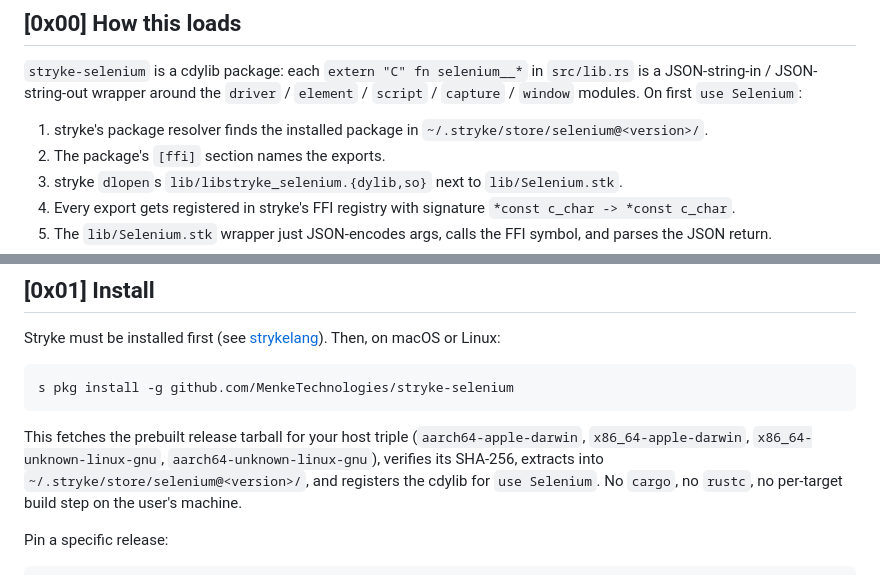
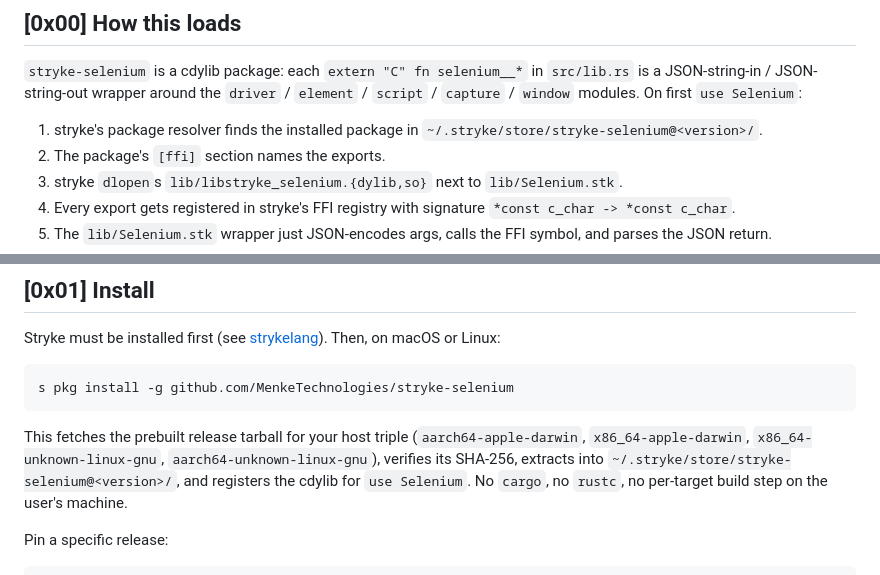
Before and after one commit to MenkeTechnologies/stryke-selenium, a Markdown page: README.md, 2 parts joined by grey strips. Rendered like a GitHub page.

Commit message:
docs: refresh stale counts — store path selenium@ → stryke-selenium@

```diff
--- a/README.md
+++ b/README.md
@@ -53,7 +53,7 @@ in `src/lib.rs` is a JSON-string-in / JSON-string-out wrapper around the
 `use Selenium`:
 
 1. stryke's package resolver finds the installed package in
-   `~/.stryke/store/selenium@<version>/`.
+   `~/.stryke/store/stryke-selenium@<version>/`.
 2. The package's `[ffi]` section names the exports.
 3. stryke `dlopen`s `lib/libstryke_selenium.{dylib,so}` next to
    `lib/Selenium.stk`.
@@ -89,7 +89,7 @@ s pkg install -g github.com/MenkeTechnologies/stryke-selenium
 This fetches the prebuilt release tarball for your host triple
 (`aarch64-apple-darwin`, `x86_64-apple-darwin`,
 `x86_64-unknown-linux-gnu`, `aarch64-unknown-linux-gnu`), verifies its
-SHA-256, extracts into `~/.stryke/store/selenium@<version>/`, and
+SHA-256, extracts into `~/.stryke/store/stryke-selenium@<version>/`, and
 registers the cdylib for `use Selenium`. No `cargo`, no `rustc`, no
 per-target build step on the user's machine.
 
```
